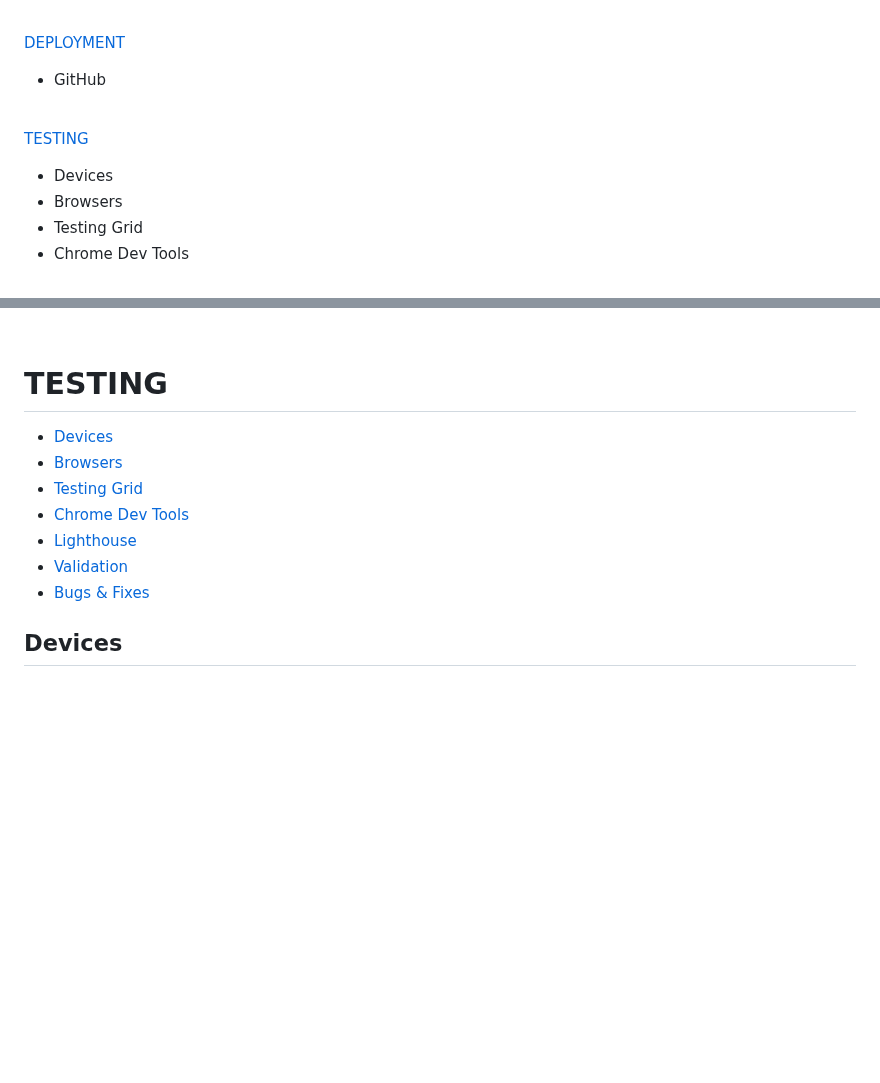
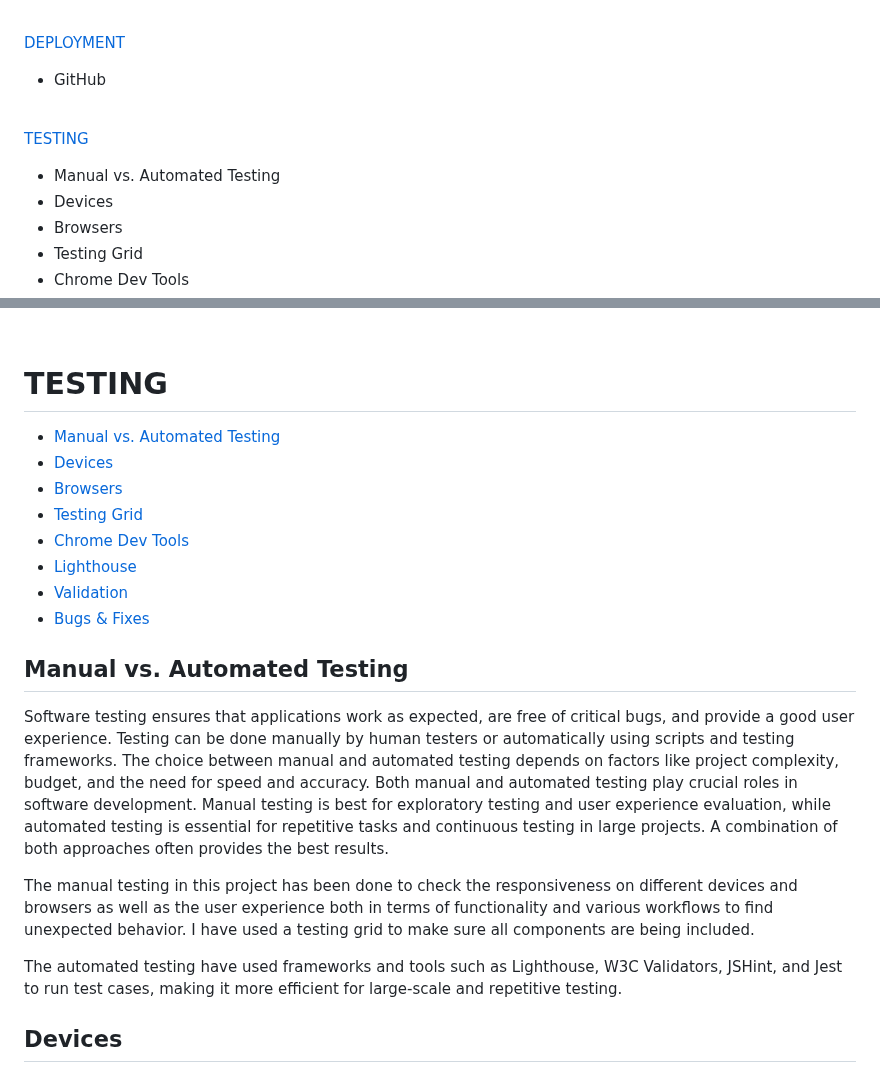
Before and after one commit to Sara-Sundin/SizeMeApp_avatarGame, a Markdown page: README.md, 2 parts joined by grey strips. GitHub-like rendering; blank space fills up the shorter version.

Commit message:
add info manual vs automated testing README

```diff
--- a/README.md
+++ b/README.md
@@ -46,6 +46,7 @@ Welcome to the Avatar Maker! This web application allows users to design persona
 <br>
 
 [TESTING](#testing)
+- Manual vs. Automated Testing
 - Devices
 - Browsers
 - Testing Grid
@@ -698,6 +699,7 @@ Visit this URL to view your deployed website.
 <br>
 
 # TESTING
+- [Manual vs. Automated Testing](#manual-vs.-automated-testing)
 - [Devices](#devices)
 - [Browsers](#browsers)
 - [Testing Grid](#testing-grid)
@@ -705,6 +707,13 @@ Visit this URL to view your deployed website.
 - [Lighthouse](#lighthouse)
 - [Validation](#validation)
 - [Bugs & Fixes](#bugs-and-fixes)
+
+## Manual vs. Automated Testing
+Software testing ensures that applications work as expected, are free of critical bugs, and provide a good user experience. Testing can be done manually by human testers or automatically using scripts and testing frameworks. The choice between manual and automated testing depends on factors like project complexity, budget, and the need for speed and accuracy. Both manual and automated testing play crucial roles in software development. Manual testing is best for exploratory testing and user experience evaluation, while automated testing is essential for repetitive tasks and continuous testing in large projects. A combination of both approaches often provides the best results.
+
+The manual testing in this project has been done to check the responsiveness on different devices and browsers as well as the user experience both in terms of functionality and various workflows to find unexpected behavior. I have used a testing grid to make sure all components are being included.
+
+The automated testing have used frameworks and tools such as Lighthouse, W3C Validators, JSHint, and Jest  to run test cases, making it more efficient for large-scale and repetitive testing.
 
 ## Devices
 
```
